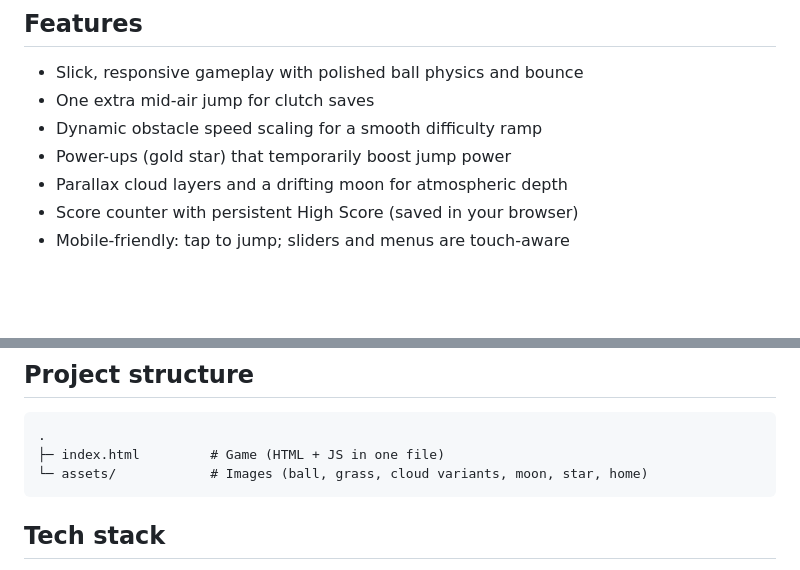
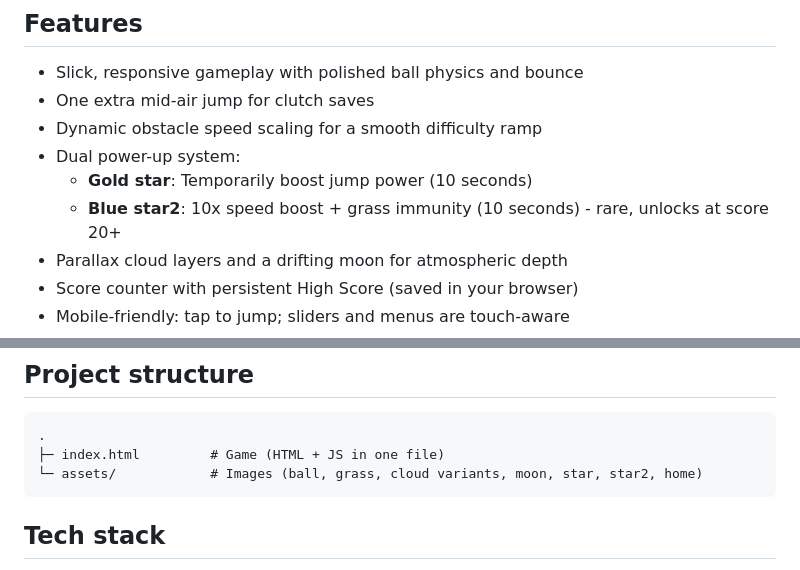
Before and after one commit to BipinDev404/Baula, a Markdown page: README.md, 2 parts joined by grey strips. GitHub-like rendering; blank space fills up the shorter version.

Commit message:
added new features like safe boost not double features apply in ball

````diff
--- a/README.md
+++ b/README.md
@@ -10,7 +10,9 @@ A fast, minimalist arcade runner built with HTML5 Canvas. Dodge obstacles, snag
 - Slick, responsive gameplay with polished ball physics and bounce
 - One extra mid-air jump for clutch saves
 - Dynamic obstacle speed scaling for a smooth difficulty ramp
-- Power-ups (gold star) that temporarily boost jump power
+- Dual power-up system:
+  - **Gold star**: Temporarily boost jump power (10 seconds)
+  - **Blue star2**: 10x speed boost + grass immunity (10 seconds) - rare, unlocks at score 20+
 - Parallax cloud layers and a drifting moon for atmospheric depth
 - Score counter with persistent High Score (saved in your browser)
 - Mobile-friendly: tap to jump; sliders and menus are touch-aware
@@ -52,7 +54,7 @@ Then visit `http://localhost:8000`.
 ```
 .
 ├─ index.html         # Game (HTML + JS in one file)
-└─ assets/            # Images (ball, grass, cloud variants, moon, star, home)
+└─ assets/            # Images (ball, grass, cloud variants, moon, star, star2, home)
 ```
 
 ## Tech stack
````
Also changed, not shown: assets/star2.png, 2 other files.
